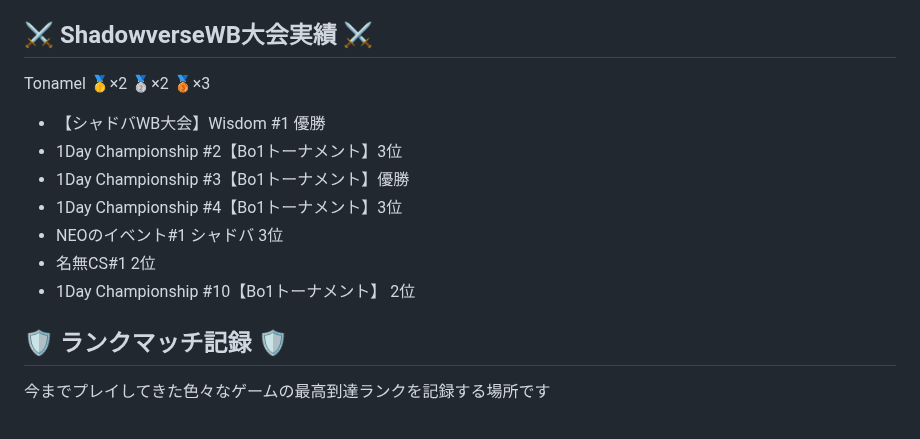
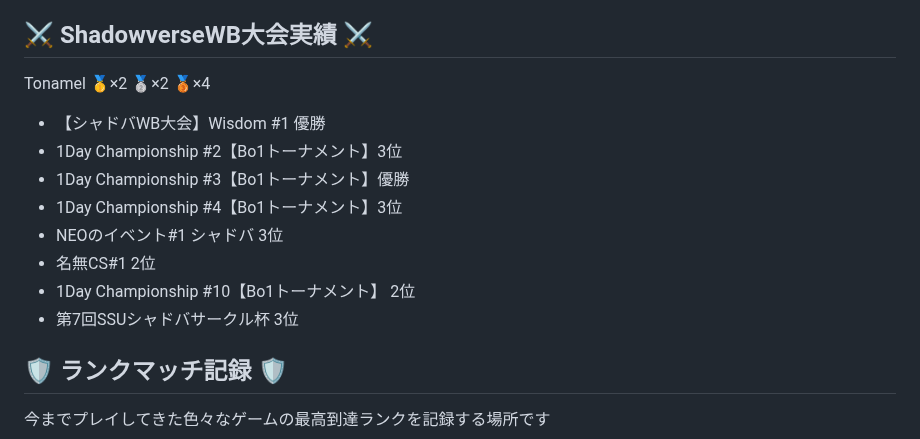
Before and after one commit to Meurop/meurop.github.io, a Markdown page: index.md, the part around the change. Drawn GitHub-style.

```diff
--- a/index.md
+++ b/index.md
@@ -69,7 +69,7 @@ SUL
 SCL、LOSなどにも一応参加していました
 
 ## ⚔ ShadowverseWB大会実績 ⚔
-Tonamel 🥇×2 🥈×2 🥉×3
+Tonamel 🥇×2 🥈×2 🥉×4
 * 【シャドバWB大会】Wisdom #1 優勝
 * 1Day Championship #2【Bo1トーナメント】3位
 * 1Day Championship #3【Bo1トーナメント】優勝
@@ -77,6 +77,7 @@ Tonamel 🥇×2 🥈×2 🥉×3
 * NEOのイベント#1 シャドバ 3位
 * 名無CS#1 2位
 * 1Day Championship #10【Bo1トーナメント】 2位
+* 第7回SSUシャドバサークル杯 3位
 
 ## 🛡️ ランクマッチ記録 🛡️
 
```
